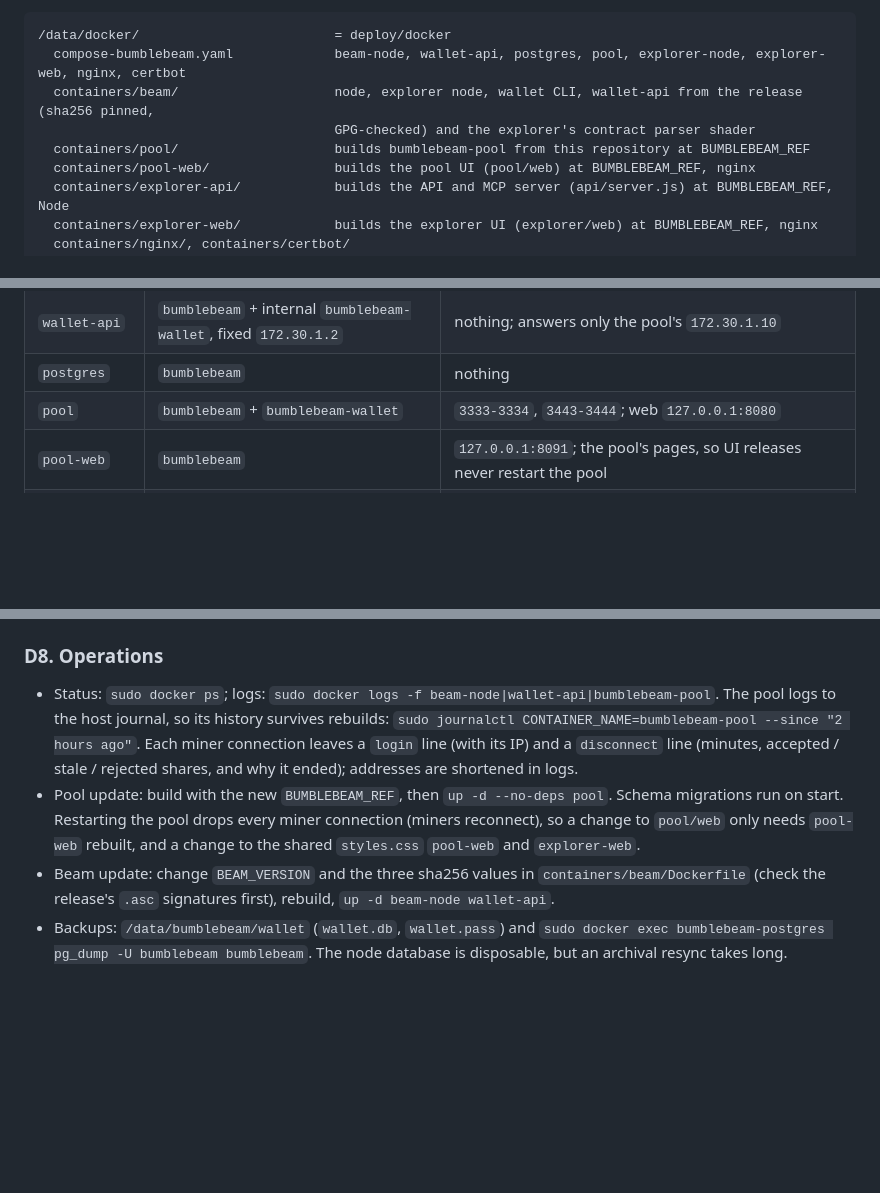
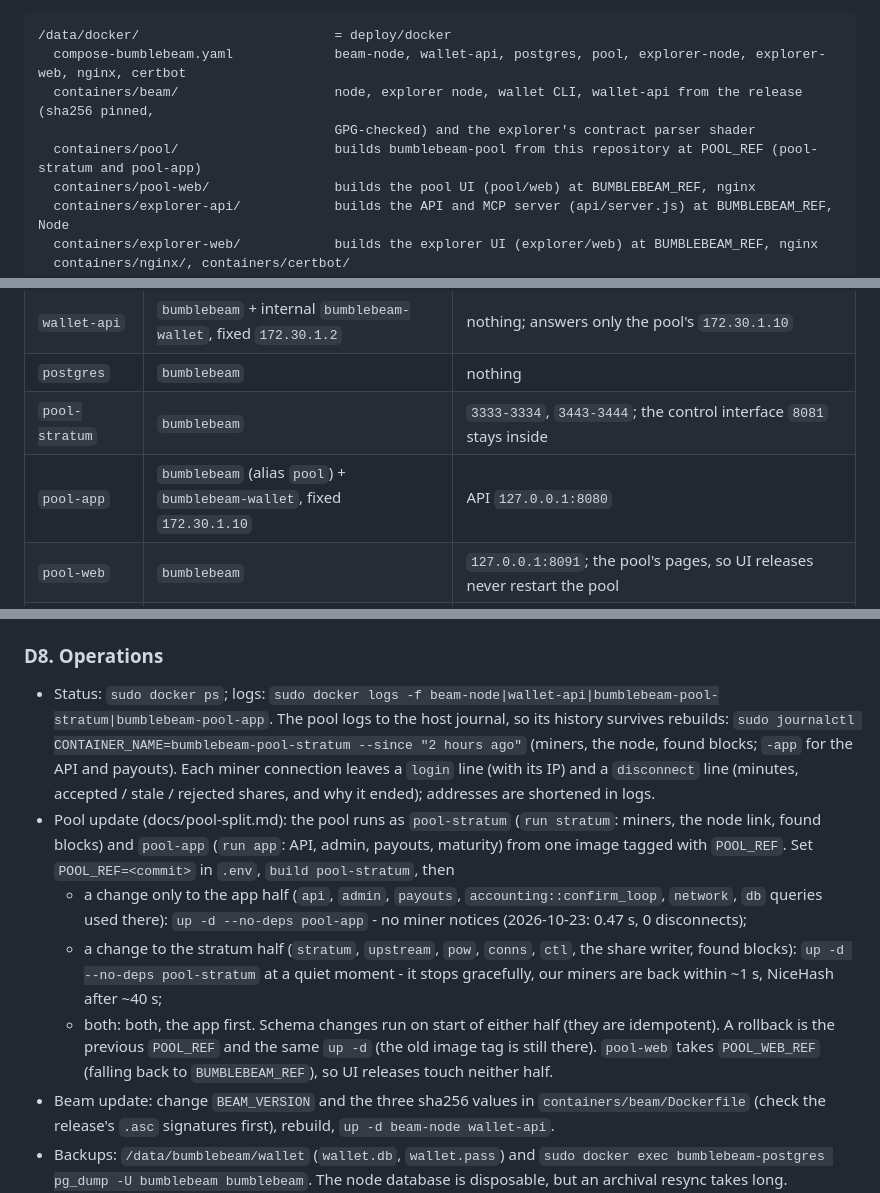
Before and after one commit to profinch/bumblebeam, a Markdown page: docs/deploy.md, 3 parts joined by grey strips. GitHub-like rendering; blank space fills up the shorter version.

Commit message:
docs: deploy.md for pool-stratum + pool-app (services, logs, the release rule, rollback by POOL_REF); pool-split step 4 deployed
Co-Authored-By: Claude Opus 5.5 <noreply@anthropic.com>

```diff
--- a/docs/deploy.md
+++ b/docs/deploy.md
@@ -217,7 +217,7 @@ separate 300 GB `/data` disk). Files live in [`deploy/docker`](../deploy/docker)
   compose-bumblebeam.yaml             beam-node, wallet-api, postgres, pool, explorer-node, explorer-web, nginx, certbot
   containers/beam/                    node, explorer node, wallet CLI, wallet-api from the release (sha256 pinned,
                                       GPG-checked) and the explorer's contract parser shader
-  containers/pool/                    builds bumblebeam-pool from this repository at BUMBLEBEAM_REF
+  containers/pool/                    builds bumblebeam-pool from this repository at POOL_REF (pool-stratum and pool-app)
   containers/pool-web/                builds the pool UI (pool/web) at BUMBLEBEAM_REF, nginx
   containers/explorer-api/            builds the API and MCP server (api/server.js) at BUMBLEBEAM_REF, Node
   containers/explorer-web/            builds the explorer UI (explorer/web) at BUMBLEBEAM_REF, nginx
@@ -237,7 +237,8 @@ separate 300 GB `/data` disk). Files live in [`deploy/docker`](../deploy/docker)
 | `beam-node` | `bumblebeam` | `10000` p2p; stratum `8101` stays inside |
 | `wallet-api` | `bumblebeam` + internal `bumblebeam-wallet`, fixed `172.30.1.2` | nothing; answers only the pool's `172.30.1.10` |
 | `postgres` | `bumblebeam` | nothing |
-| `pool` | `bumblebeam` + `bumblebeam-wallet` | `3333-3334`, `3443-3444`; web `127.0.0.1:8080` |
+| `pool-stratum` | `bumblebeam` | `3333-3334`, `3443-3444`; the control interface `8081` stays inside |
+| `pool-app` | `bumblebeam` (alias `pool`) + `bumblebeam-wallet`, fixed `172.30.1.10` | API `127.0.0.1:8080` |
 | `pool-web` | `bumblebeam` | `127.0.0.1:8091`; the pool's pages, so UI releases never restart the pool |
 | `explorer-node` | `bumblebeam` | nothing; syncs from `beam-node`, API `8888` stays inside |
 | `explorer-api` | `bumblebeam` | nothing; `/v1` and `/mcp` reach it through explorer-web, the pool's `/mcp` through pool-web |
@@ -384,15 +385,22 @@ the running node, use `up -d --no-deps <service>`.
 
 ### D8. Operations
 
-- Status: `sudo docker ps`; logs: `sudo docker logs -f beam-node|wallet-api|bumblebeam-pool`. The
+- Status: `sudo docker ps`; logs: `sudo docker logs -f beam-node|wallet-api|bumblebeam-pool-stratum|bumblebeam-pool-app`. The
   pool logs to the host journal, so its history survives rebuilds:
-  `sudo journalctl CONTAINER_NAME=bumblebeam-pool --since "2 hours ago"`. Each miner connection
+  `sudo journalctl CONTAINER_NAME=bumblebeam-pool-stratum --since "2 hours ago"` (miners, the node, found blocks; `-app` for the API and payouts). Each miner connection
   leaves a `login` line (with its IP) and a `disconnect` line (minutes, accepted / stale / rejected
   shares, and why it ended); addresses are shortened in logs.
-- Pool update: build with the new `BUMBLEBEAM_REF`, then `up -d --no-deps pool`. Schema migrations
-  run on start. Restarting the pool drops every miner connection (miners reconnect), so a change
-  to `pool/web` only needs `pool-web` rebuilt, and a change to the shared `styles.css` `pool-web`
-  and `explorer-web`.
+- Pool update (docs/pool-split.md): the pool runs as `pool-stratum` (`run stratum`: miners, the node link, found
+  blocks) and `pool-app` (`run app`: API, admin, payouts, maturity) from one image tagged with `POOL_REF`. Set
+  `POOL_REF=<commit>` in `.env`, `build pool-stratum`, then
+  - a change only to the app half (`api`, `admin`, `payouts`, `accounting::confirm_loop`, `network`, `db` queries
+    used there): `up -d --no-deps pool-app` - no miner notices (2026-10-23: 0.47 s, 0 disconnects);
+  - a change to the stratum half (`stratum`, `upstream`, `pow`, `conns`, `ctl`, the share writer, found blocks):
+    `up -d --no-deps pool-stratum` at a quiet moment - it stops gracefully, our miners are back within ~1 s,
+    NiceHash after ~40 s;
+  - both: both, the app first. Schema changes run on start of either half (they are idempotent).
+  A rollback is the previous `POOL_REF` and the same `up -d` (the old image tag is still there). `pool-web` takes
+  `POOL_WEB_REF` (falling back to `BUMBLEBEAM_REF`), so UI releases touch neither half.
 - Beam update: change `BEAM_VERSION` and the three sha256 values in `containers/beam/Dockerfile`
   (check the release's `.asc` signatures first), rebuild, `up -d beam-node wallet-api`.
 - Backups: `/data/bumblebeam/wallet` (`wallet.db`, `wallet.pass`) and
```
Also changed, not shown: other parts of docs/deploy.md (+1 -1 lines), docs/pool-split.md (+2 -1 lines).
